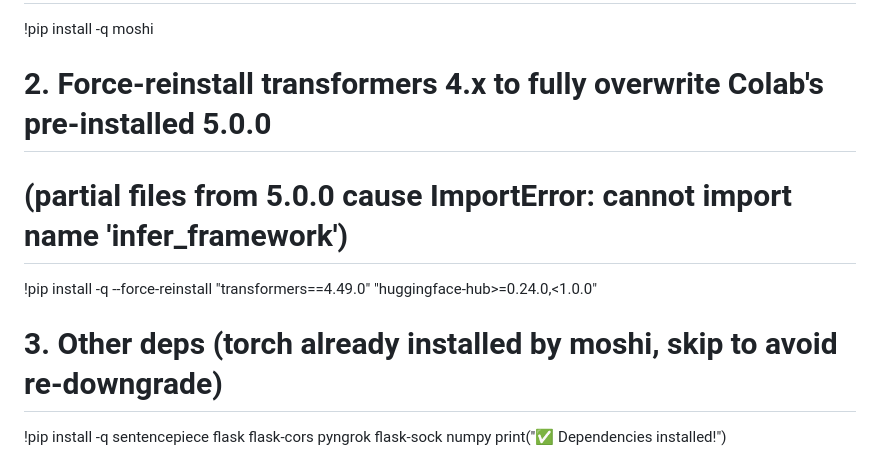
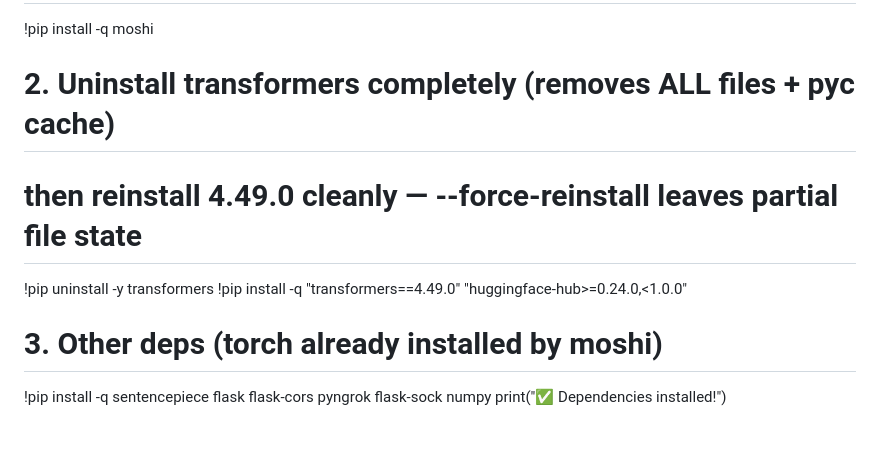
Before and after one commit to SonDinh1129/subtitle-project, a Markdown page: colab_realtime.md, the part around the change. Drawn GitHub-style; blank space fills up the shorter version.

Commit message:
fix: pip uninstall transformers before reinstall 4.49.0 to avoid partial file state

```diff
--- a/colab_realtime.md
+++ b/colab_realtime.md
@@ -18,10 +18,11 @@ Endpoint: /ws/transcribe_kyutai
 print("📦 Installing dependencies...")
 # 1. moshi installs huggingface-hub 0.x + downgrades torch to <2.10 (its constraint)
 !pip install -q moshi
-# 2. Force-reinstall transformers 4.x to fully overwrite Colab's pre-installed 5.0.0
-#    (partial files from 5.0.0 cause ImportError: cannot import name 'infer_framework')
-!pip install -q --force-reinstall "transformers==4.49.0" "huggingface-hub>=0.24.0,<1.0.0"
-# 3. Other deps (torch already installed by moshi, skip to avoid re-downgrade)
+# 2. Uninstall transformers completely (removes ALL files + pyc cache)
+#    then reinstall 4.49.0 cleanly — --force-reinstall leaves partial file state
+!pip uninstall -y transformers
+!pip install -q "transformers==4.49.0" "huggingface-hub>=0.24.0,<1.0.0"
+# 3. Other deps (torch already installed by moshi)
 !pip install -q sentencepiece flask flask-cors pyngrok flask-sock numpy
 print("✅ Dependencies installed!")
 
```
Also changed, not shown: colab.md (+4 -3 lines).
